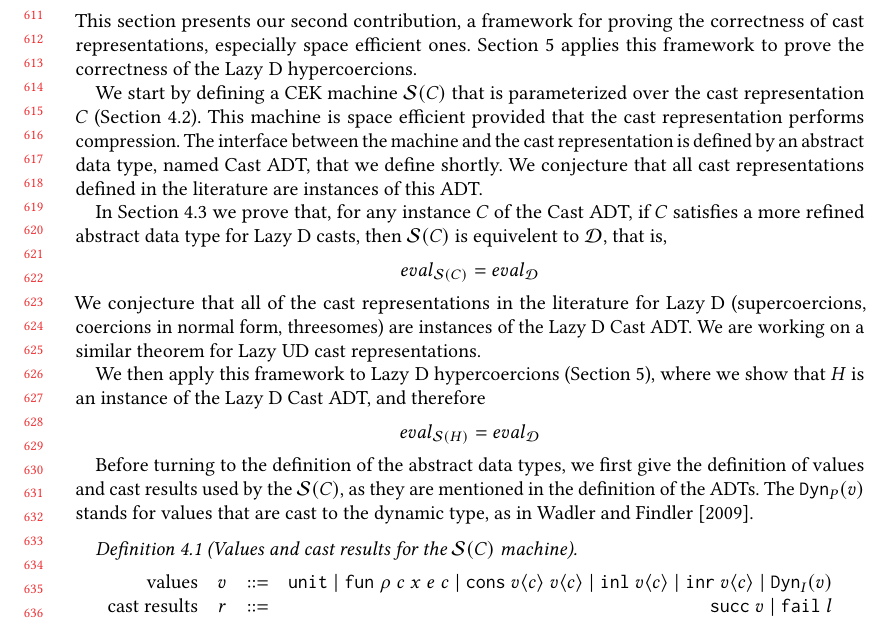
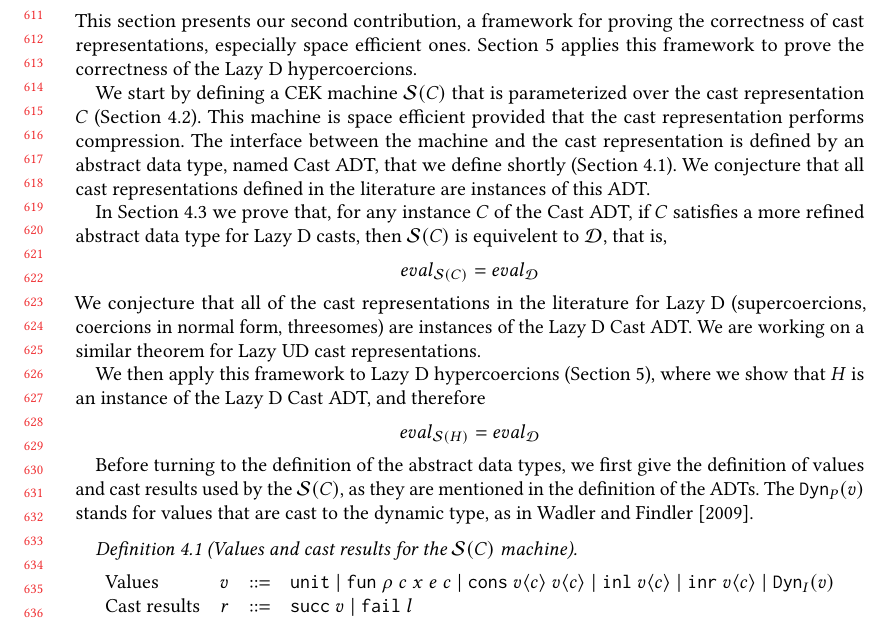
Before and after one commit to LuKC1024/hypercoercion-and-framework-wgt2020, a LaTeX paper (paper.tex): part of page 13 of 23, cut so that both start at the same text. Compiled offline with pdfLaTeX.

Commit message:
minor fixes

```diff
--- a/paper.tex
+++ b/paper.tex
@@ -1874,7 +1874,8 @@ over the cast representation $C$
 (Section~\ref{sec:framework:cek}). This machine is space efficient
 provided that the cast representation performs compression.  The
 interface between the machine and the cast representation is defined
-by an abstract data type, named Cast ADT, that we define shortly.  We
+by an abstract data type, named Cast ADT, that we define shortly
+(Section~\ref{sec:framework:adt}).  We
 conjecture that all cast representations defined in the literature
 are instances of this ADT.
 
@@ -1905,8 +1906,8 @@ values that are cast to the dynamic type, as in \citet{wadler2009well}.
 \begin{definition}[Values and cast results for the \effCEK{C} machine]
 \label{def:values-effCEK}
   \[
-  \begin{array}{rclr}
-  \stxrule{v}{values}{
+  \begin{array}{lrcl}
+  \stxrule{v}{Values}{
     \hcvOOtt \mid
     \hcvOOfun{c}{\rho}{x}{e}{c} \mid
     \hcvOOcons{v}{c}{v}{c} \mid
```
Also changed, not shown: paper.tex (3 more changed lines).
